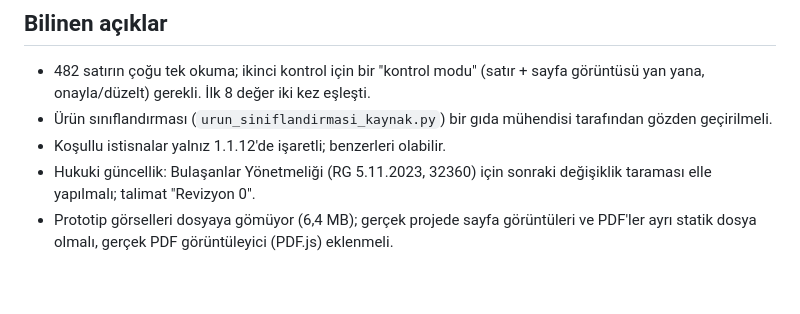
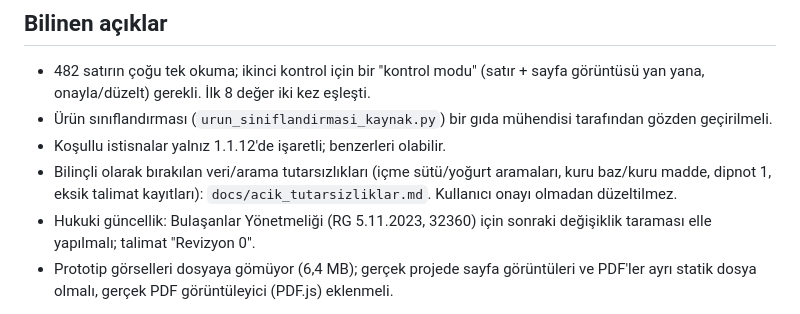
Before and after one commit to enesserkankaraaslan-bit/gidaref, a Markdown page: CLAUDE.md, the part around the change. GitHub-like rendering; blank space fills up the shorter version.

```diff
--- a/CLAUDE.md
+++ b/CLAUDE.md
@@ -30,6 +30,7 @@ Kapsam yol haritası: (1) Bulaşanlar Yönetmeliği Ek-1 — bu paketle hazır,
 - 482 satırın çoğu tek okuma; ikinci kontrol için bir "kontrol modu" (satır + sayfa görüntüsü yan yana, onayla/düzelt) gerekli. İlk 8 değer iki kez eşleşti.
 - Ürün sınıflandırması (`urun_siniflandirmasi_kaynak.py`) bir gıda mühendisi tarafından gözden geçirilmeli.
 - Koşullu istisnalar yalnız 1.1.12'de işaretli; benzerleri olabilir.
+- Bilinçli olarak bırakılan veri/arama tutarsızlıkları (içme sütü/yoğurt aramaları, kuru baz/kuru madde, dipnot 1, eksik talimat kayıtları): `docs/acik_tutarsizliklar.md`. Kullanıcı onayı olmadan düzeltilmez.
 - Hukuki güncellik: Bulaşanlar Yönetmeliği (RG 5.11.2023, 32360) için sonraki değişiklik taraması elle yapılmalı; talimat "Revizyon 0".
 - Prototip görselleri dosyaya gömüyor (6,4 MB); gerçek projede sayfa görüntüleri ve PDF'ler ayrı statik dosya olmalı, gerçek PDF görüntüleyici (PDF.js) eklenmeli.
 
```
Also changed, not shown: docs/acik_tutarsizliklar.md (added, +30 -0 lines).
